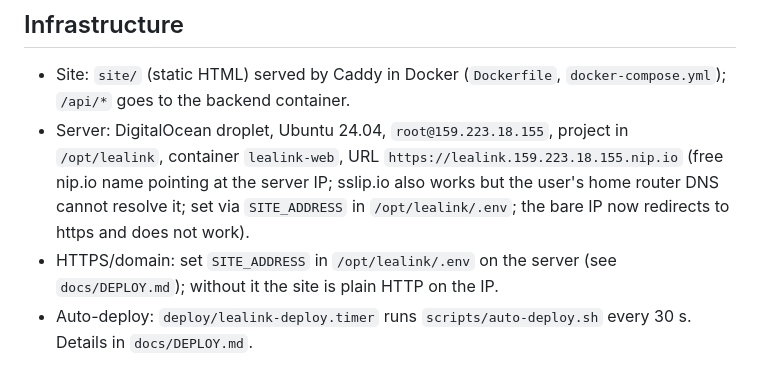
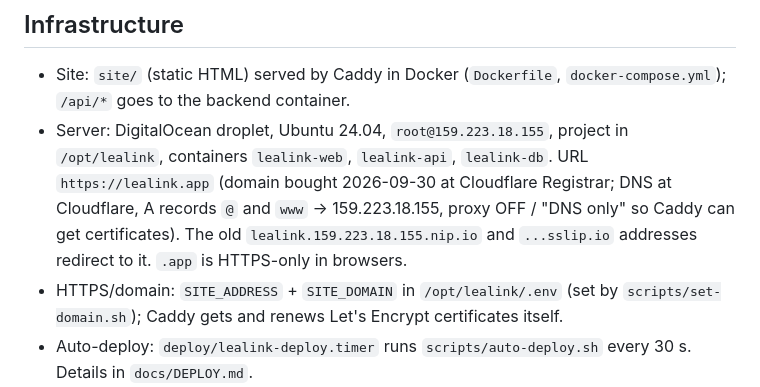
Before and after one commit to LiubomyrYatsyshyn/LeaLink, a Markdown page: CLAUDE.md, the part around the change. Rendered like a GitHub page.

Commit message:
Document the lealink.app domain
Co-Authored-By: Claude Opus 5.5 <noreply@anthropic.com>

```diff
--- a/CLAUDE.md
+++ b/CLAUDE.md
@@ -45,8 +45,8 @@ Reply to the user in Ukrainian.
 
 ## Infrastructure
 - Site: `site/` (static HTML) served by Caddy in Docker (`Dockerfile`, `docker-compose.yml`); `/api/*` goes to the backend container.
-- Server: DigitalOcean droplet, Ubuntu 24.04, `root@159.223.18.155`, project in `/opt/lealink`, container `lealink-web`, URL `https://lealink.159.223.18.155.nip.io` (free nip.io name pointing at the server IP; sslip.io also works but the user's home router DNS cannot resolve it; set via `SITE_ADDRESS` in `/opt/lealink/.env`; the bare IP now redirects to https and does not work).
-- HTTPS/domain: set `SITE_ADDRESS` in `/opt/lealink/.env` on the server (see `docs/DEPLOY.md`); without it the site is plain HTTP on the IP.
+- Server: DigitalOcean droplet, Ubuntu 24.04, `root@159.223.18.155`, project in `/opt/lealink`, containers `lealink-web`, `lealink-api`, `lealink-db`. URL `https://lealink.app` (domain bought 2026-09-30 at Cloudflare Registrar; DNS at Cloudflare, A records `@` and `www` -> 159.223.18.155, proxy OFF / "DNS only" so Caddy can get certificates). The old `lealink.159.223.18.155.nip.io` and `...sslip.io` addresses redirect to it. `.app` is HTTPS-only in browsers.
+- HTTPS/domain: `SITE_ADDRESS` + `SITE_DOMAIN` in `/opt/lealink/.env` (set by `scripts/set-domain.sh`); Caddy gets and renews Let's Encrypt certificates itself.
 - Auto-deploy: `deploy/lealink-deploy.timer` runs `scripts/auto-deploy.sh` every 30 s. Details in `docs/DEPLOY.md`.
 - Own domain: `ssh root@159.223.18.155 'bash /opt/lealink/scripts/set-domain.sh DOMAIN'` (needs DNS A records @ and www -> 159.223.18.155). Writes `SITE_ADDRESS` (all hosts, incl. the old nip.io) and `SITE_DOMAIN` (main; Caddy redirects every other host there with 308, HSTS on).
 - Email: DigitalOcean blocks outgoing SMTP ports 25/465/587; port 2525 works. Provider: Brevo (`smtp-relay.brevo.com:2525`, domain authenticated in Brevo via DNS). The user sets the key with `ssh -t root@159.223.18.155 'bash /opt/lealink/scripts/set-smtp.sh'` (writes `SMTP_*` to `/opt/lealink/.env`); check with `docker compose exec api python -m app.cli send-test-email EMAIL`. Emails: HTML + text, one button linking to the right page (`notify(..., link=, button=, tag=)`), Brevo tag in `X-Mailin-tag`.
```
